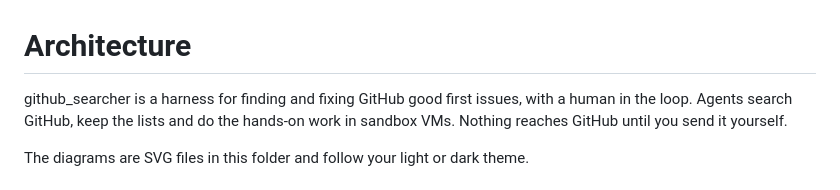
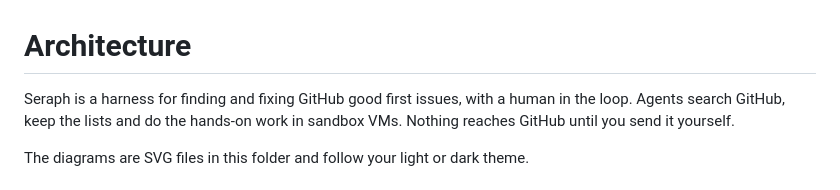
Before and after one commit to shu-chen-dot-ca/Seraph, a Markdown page: docs/architecture.md, the part around the change. GitHub-like rendering.

```diff
--- a/docs/architecture.md
+++ b/docs/architecture.md
@@ -1,6 +1,6 @@
 # Architecture
 
-github_searcher is a harness for finding and fixing GitHub good first issues, with a human in the loop.
+Seraph is a harness for finding and fixing GitHub good first issues, with a human in the loop.
 Agents search GitHub, keep the lists and do the hands-on work in sandbox VMs. Nothing reaches GitHub until you send it yourself.
 
 The diagrams are SVG files in this folder and follow your light or dark theme.
```
Also changed, not shown: README.md (+4 -2 lines), docs/screenshots/inbox-diff.png, docs/screenshots/inbox-evidence.png, docs/screenshots/issues.png, docs/screenshots/repos.png, docs/screenshots/tracked.png, 1 other file.
